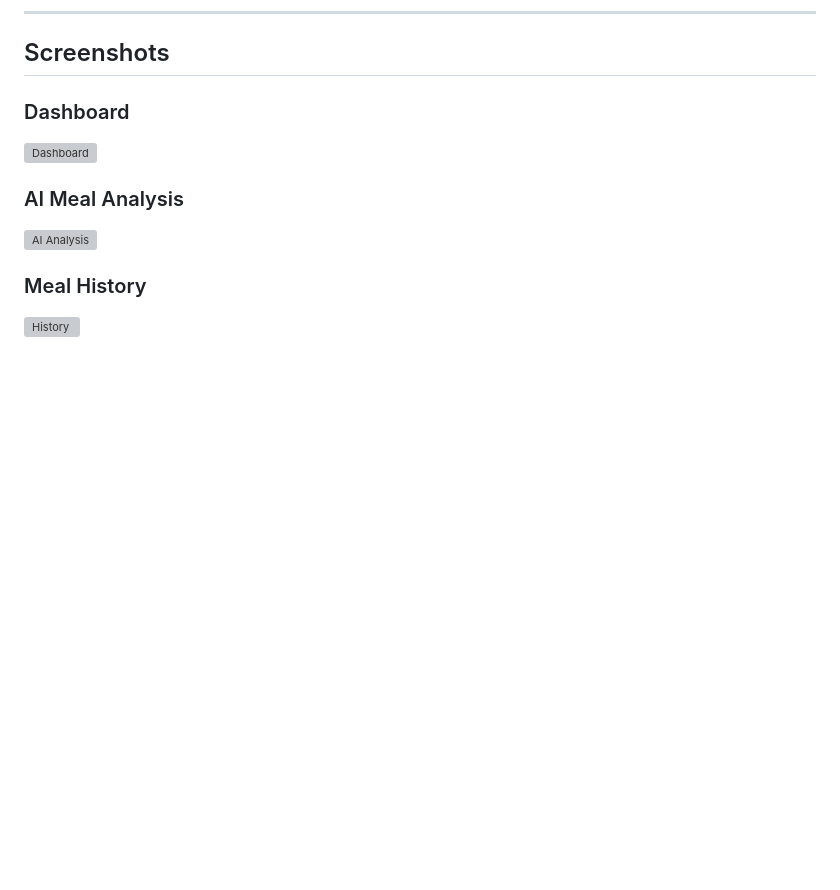
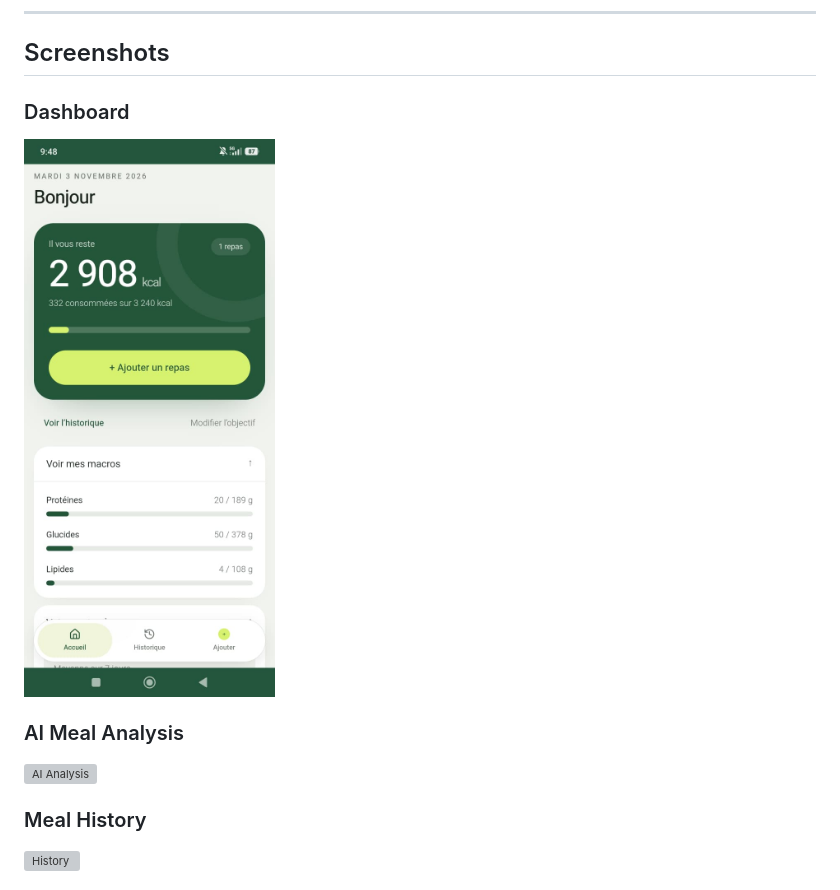
Before and after one commit to LM141220/calorie-tracker-ai, a Markdown page: README.md, the part around the change. GitHub-like rendering; pictures changed too: docs/screenshots/dashboard.jpg (added); blank space fills up the shorter version; grey boxes are pictures that could not be loaded.

```diff
--- a/README.md
+++ b/README.md
@@ -38,7 +38,7 @@ Built with Next.js, Supabase and Gemini. Used daily in production as a personal
 
 ### Dashboard
 
-![Dashboard](docs/screenshots/dashboard.png)
+![Dashboard](docs/screenshots/dashboard.jpg)
 
 ### AI Meal Analysis
 
```
